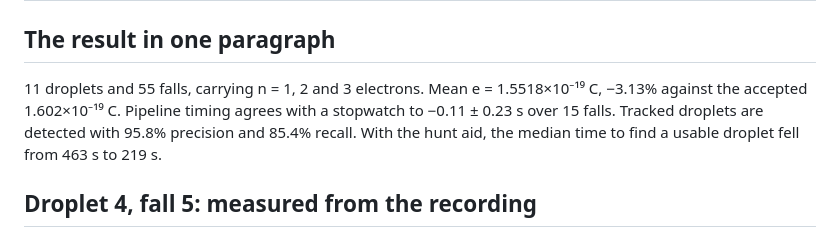
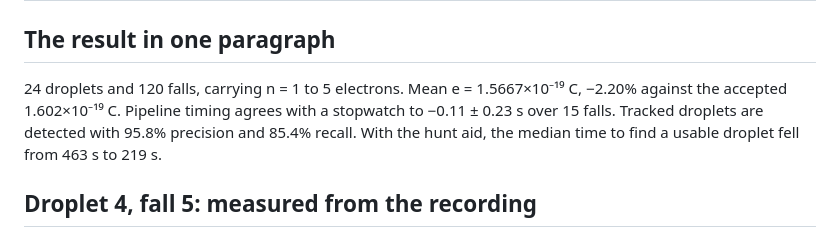
Before and after one commit to conghoanglan312-ai/Physics-Experiment-Assistant, a Markdown page: cv/for_report/README.md, the part around the change. Drawn GitHub-style.

```diff
--- a/cv/for_report/README.md
+++ b/cv/for_report/README.md
@@ -21,8 +21,8 @@ has a plain-language "What this means" under each table of numbers.
 
 ## The result in one paragraph
 
-11 droplets and 55 falls, carrying n = 1, 2 and 3 electrons. Mean e = 1.5518×10⁻¹⁹ C,
-−3.13% against the accepted 1.602×10⁻¹⁹ C. Pipeline timing agrees with a stopwatch to
+24 droplets and 120 falls, carrying n = 1 to 5 electrons. Mean e = 1.5667×10⁻¹⁹ C,
+−2.20% against the accepted 1.602×10⁻¹⁹ C. Pipeline timing agrees with a stopwatch to
 −0.11 ± 0.23 s over 15 falls. Tracked droplets are detected with 95.8% precision and 85.4%
 recall. With the hunt aid, the median time to find a usable droplet fell from 463 s to
 219 s.
```
Also changed, not shown: cv/for_report/BENCHMARK.md (+51 -24 lines).
